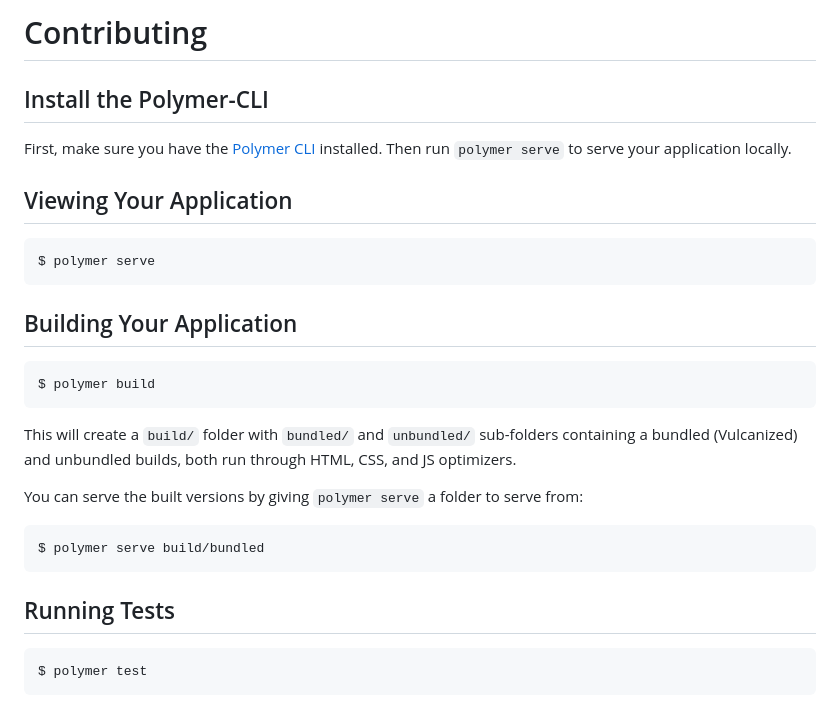
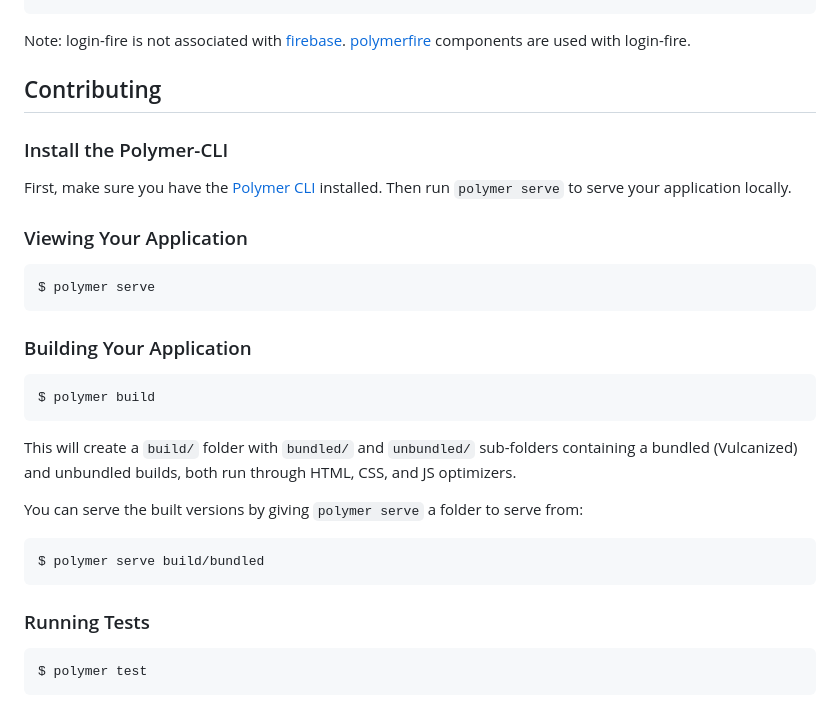
Before and after one commit to convoo/login-fire, a Markdown page: README.md, the part around the change printed below. GitHub-like rendering.

Commit message:
Update readme with logo and formatting

````diff
--- a/README.md
+++ b/README.md
@@ -88,18 +106,21 @@ Add email authentication to your app with firebase.
 ```
 
-# Contributing
 
-## Install the Polymer-CLI
+Note: login-fire is not associated with [firebase](https://firebase.google.com/). [polymerfire](https://github.com/firebase/polymerfire) components are used with login-fire.
+
+## Contributing
+
+### Install the Polymer-CLI
 
 First, make sure you have the [Polymer CLI](https://www.npmjs.com/package/polymer-cli) installed. Then run `polymer serve` to serve your application locally.
 
-## Viewing Your Application
+### Viewing Your Application
 
 ```
 $ polymer serve
 ```
 
-## Building Your Application
+### Building Your Application
 
 ```
 $ polymer build
@@ -116,7 +137,7 @@ from:
 $ polymer serve build/bundled
 ```
 
-## Running Tests
+### Running Tests
 
 ```
 $ polymer test
````
Also changed, not shown: other parts of README.md (+26 -8 lines), LoginFire200.png (added).
